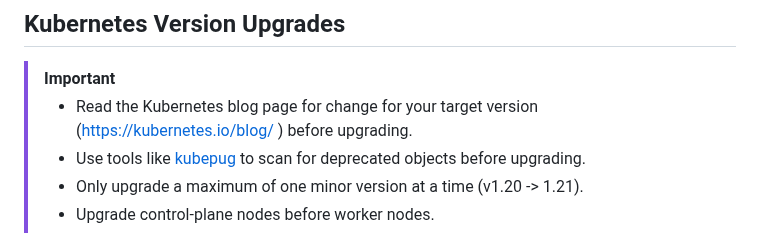
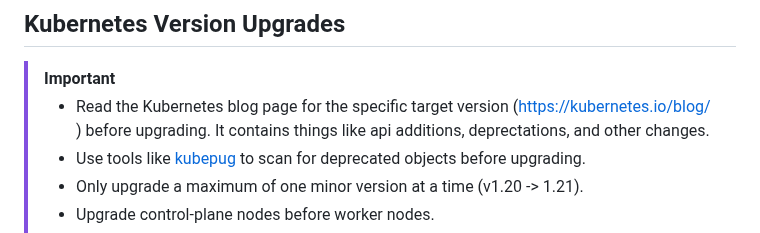
Before and after one commit to fairport-io/get-fairport-io, a Markdown page: README.md, the part around the change. GitHub-like rendering.

Commit message:
Update Kubernetes upgrade instructions for clarity
Clarify the importance of reading the blog for specific target versions and mention api additions and deprecations.

```diff
--- a/README.md
+++ b/README.md
@@ -124,7 +124,7 @@ curl https://get.fairport.io | sudo -E bash -
 ## Kubernetes Version Upgrades
 
 > [!IMPORTANT]
-> - Read the Kubernetes blog page for change for your target version (https://kubernetes.io/blog/ ) before upgrading.
+> - Read the Kubernetes blog page for the specific target version (https://kubernetes.io/blog/ ) before upgrading.  It contains things like api additions, deprectations, and other changes.
 > - Use tools like [kubepug](https://github.com/kubepug/kubepug) to scan for deprecated objects before upgrading.
 > - Only upgrade a maximum of one minor version at a time (v1.20 -> 1.21).
 > - Upgrade control-plane nodes before worker nodes.
```
